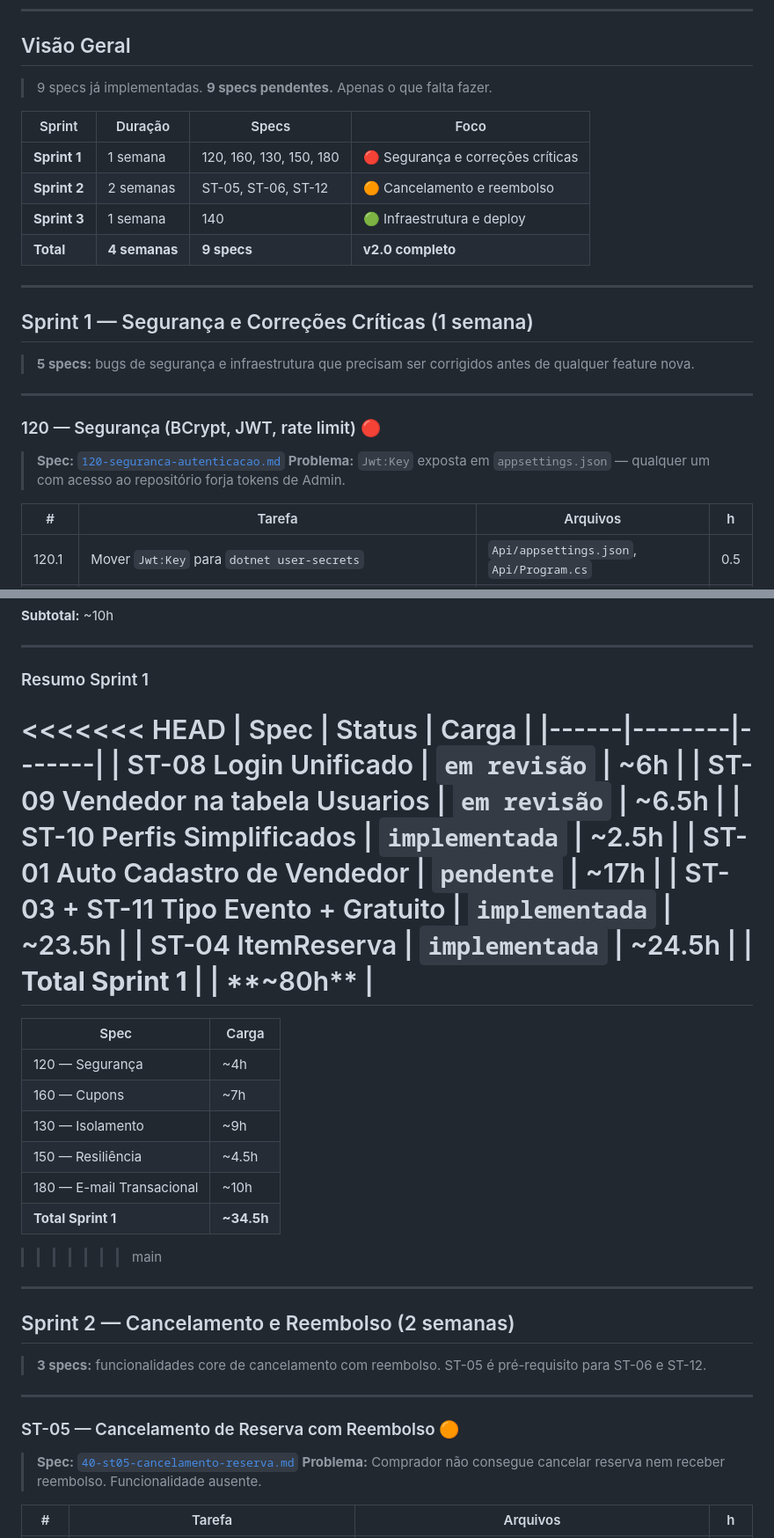
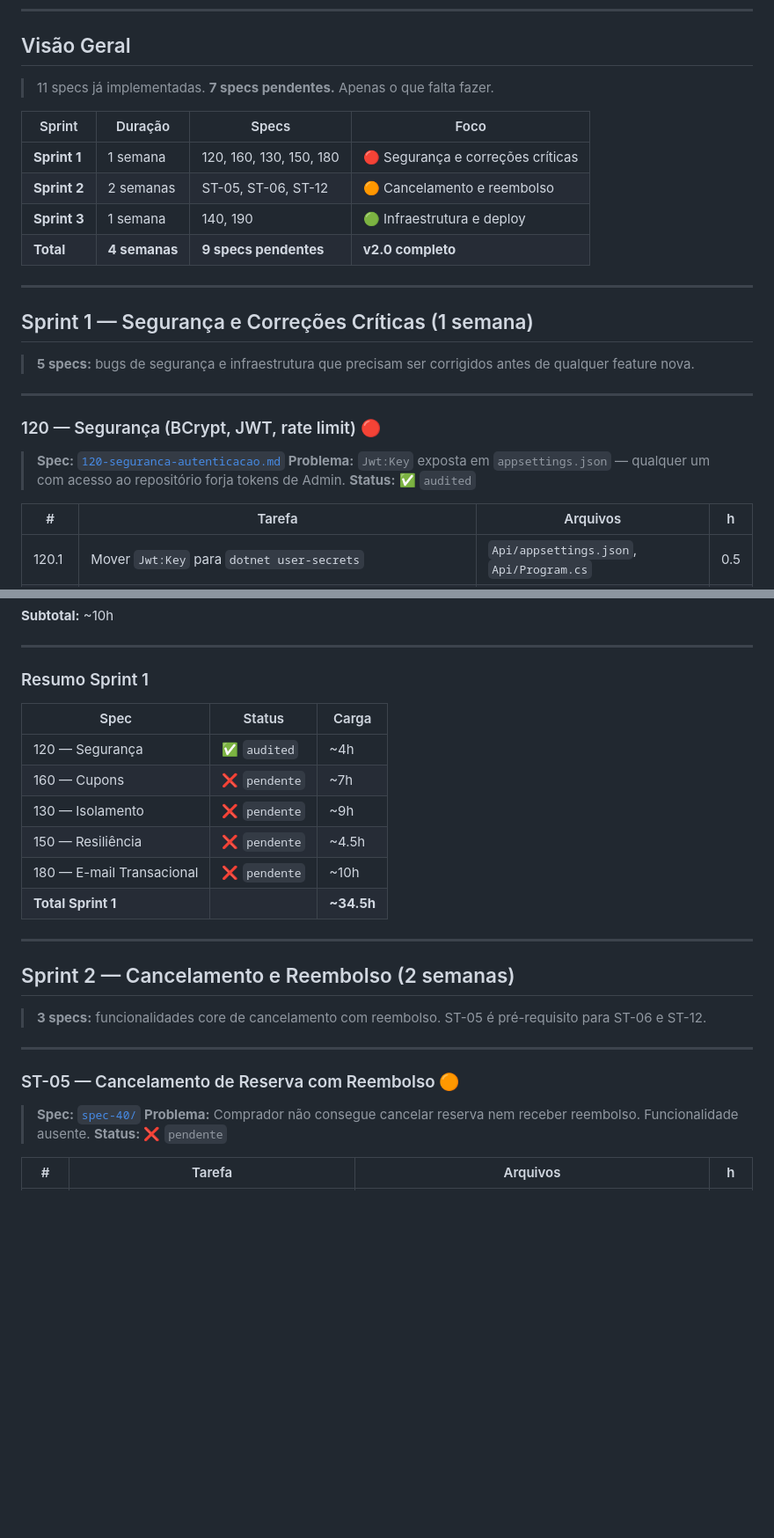
Before and after one commit to zico10-arthur/ProjetoTicket, a Markdown page: docs/sprints.md, 2 parts joined by grey strips. Shown at 88% size. Rendered like a GitHub page; blank space fills up the shorter version.

```diff
--- a/docs/sprints.md
+++ b/docs/sprints.md
@@ -8,14 +8,14 @@
 
 ## Visão Geral
 
-> 9 specs já implementadas. **9 specs pendentes.** Apenas o que falta fazer.
+> 11 specs já implementadas. **7 specs pendentes.** Apenas o que falta fazer.
 
 | Sprint | Duração | Specs | Foco |
 |--------|---------|-------|------|
 | **Sprint 1** | 1 semana | 120, 160, 130, 150, 180 | 🔴 Segurança e correções críticas |
 | **Sprint 2** | 2 semanas | ST-05, ST-06, ST-12 | 🟠 Cancelamento e reembolso |
-| **Sprint 3** | 1 semana | 140 | 🟢 Infraestrutura e deploy |
-| **Total** | **4 semanas** | **9 specs** | **v2.0 completo** |
+| **Sprint 3** | 1 semana | 140, 190 | 🟢 Infraestrutura e deploy |
+| **Total** | **4 semanas** | **9 specs pendentes** | **v2.0 completo** |
 
 ---
 
@@ -29,6 +29,7 @@
 
 > **Spec:** [`120-seguranca-autenticacao.md`](./agents/roadmap/120-seguranca-autenticacao.md)
 > **Problema:** `Jwt:Key` exposta em `appsettings.json` — qualquer um com acesso ao repositório forja tokens de Admin.
+> **Status:** ✅ `audited`
 
 | # | Tarefa | Arquivos | h |
 |---|--------|----------|----|
@@ -141,26 +122,14 @@
 
 ### Resumo Sprint 1
 
-<<<<<<< HEAD
 | Spec | Status | Carga |
 |------|--------|-------|
-| ST-08 Login Unificado | `em revisão` | ~6h |
-| ST-09 Vendedor na tabela Usuarios | `em revisão` | ~6.5h |
-| ST-10 Perfis Simplificados | `implementada` | ~2.5h |
-| ST-01 Auto Cadastro de Vendedor | `pendente` | ~17h |
-| ST-03 + ST-11 Tipo Evento + Gratuito | `implementada` | ~23.5h |
-| ST-04 ItemReserva | `implementada` | ~24.5h |
-| **Total Sprint 1** | | **~80h** |
-=======
-| Spec | Carga |
-|------|-------|
-| 120 — Segurança | ~4h |
-| 160 — Cupons | ~7h |
-| 130 — Isolamento | ~9h |
-| 150 — Resiliência | ~4.5h |
-| 180 — E-mail Transacional | ~10h |
-| **Total Sprint 1** | **~34.5h** |
->>>>>>> main
+| 120 — Segurança | ✅ `audited` | ~4h |
+| 160 — Cupons | ❌ `pendente` | ~7h |
+| 130 — Isolamento | ❌ `pendente` | ~9h |
+| 150 — Resiliência | ❌ `pendente` | ~4.5h |
+| 180 — E-mail Transacional | ❌ `pendente` | ~10h |
+| **Total Sprint 1** | | **~34.5h** |
 
 ---
 
@@ -172,8 +141,9 @@
 
 ### ST-05 — Cancelamento de Reserva com Reembolso 🟠
 
-> **Spec:** [`40-st05-cancelamento-reserva.md`](./agents/roadmap/40-st05-cancelamento-reserva.md)
+> **Spec:** [`spec-40/`](./agents/roadmap/spec-40/)
 > **Problema:** Comprador não consegue cancelar reserva nem receber reembolso. Funcionalidade ausente.
+> **Status:** ❌ `pendente`
 
 | # | Tarefa | Arquivos | h |
 |---|--------|----------|----|
```
Also changed, not shown: other parts of docs/sprints.md (+66 -73 lines).
